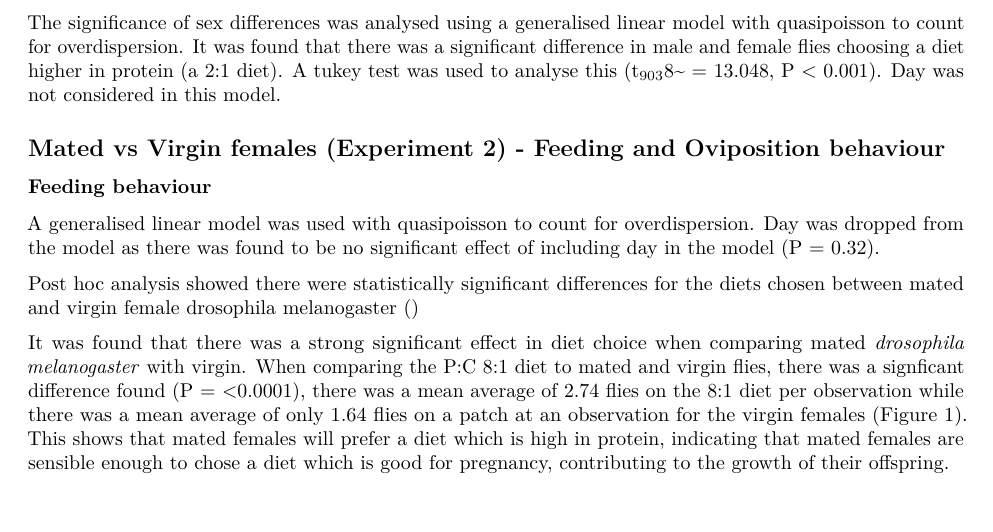
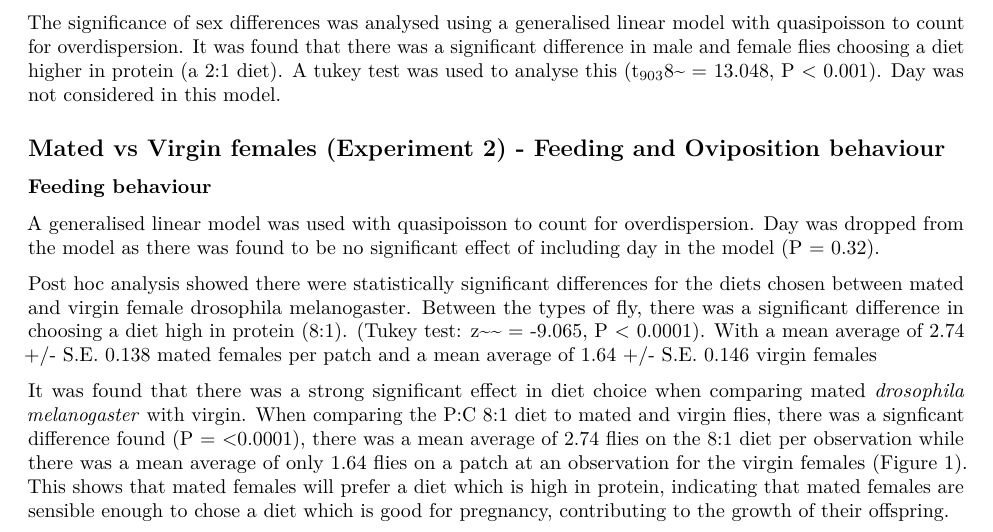
Before and after one commit to katherinemillar02/effects-of-dietary-choice-on-lifespan-in-drosophila-melanogaster, an R Markdown document (Experimental Write-up.Rmd): part of page 1 of 6, cut so that both start at the same text, the shorter picture padded with empty space. Rendered offline with R 4.5, knitr and Pandoc, then LaTeX, with nearby package versions; code that draws random numbers runs with fixed seeds of ours; some code elsewhere in the file could not run offline.

Commit message:
Adding posthoc analysis to the experimental write-up.

```diff
--- a/Experimental Write-up.Rmd
+++ b/Experimental Write-up.Rmd
@@ -39,7 +39,7 @@ The significance of sex differences was analysed using a generalised linear mode
 
 A generalised linear model was used with quasipoisson to count for overdispersion. Day was dropped from the model as there was found to be no significant effect of including day in the model (P = 0.32).
 
-Post hoc analysis showed there were statistically significant differences for the diets chosen between mated and virgin female drosophila melanogaster ()
+Post hoc analysis showed there were statistically significant differences for the diets chosen between mated and virgin female drosophila melanogaster. Between the types of fly, there was a significant difference in choosing a diet high in protein (8:1). (Tukey test: z~~ = -9.065, P < 0.0001). With a mean average of 2.74 +/- S.E. 0.138 mated females per patch and a mean average of 1.64 +/- S.E. 0.146 virgin females
 
 It was found that there was a strong significant effect in diet choice when comparing mated *drosophila melanogaster* with virgin. When comparing the P:C 8:1 diet to mated and virgin flies, there was a signficant difference found (P = <0.0001), there was a mean average of 2.74 flies on the 8:1 diet per observation while there was a mean average of only 1.64 flies on a patch at an observation for the virgin females (Figure 1). This shows that mated females will prefer a diet which is high in protein, indicating that mated females are sensible enough to chose a diet which is good for pregnancy, contributing to the growth of their offspring.
 
```
